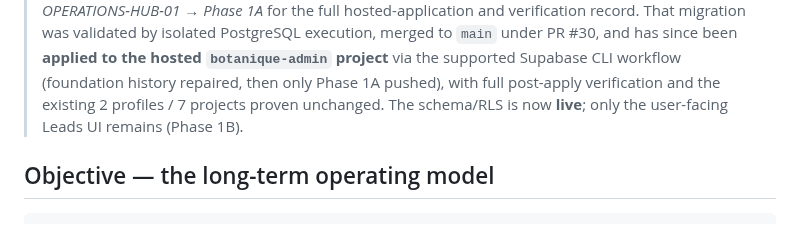
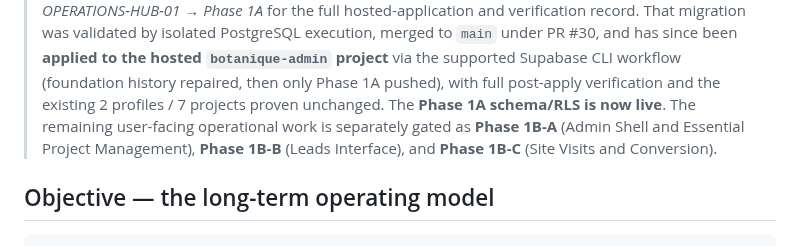
Before and after one commit to Widson-star/botanique-designers-site, a Markdown page: BOTANIQUE_OPERATIONS_HUB_BLUEPRINT.md, the part around the change. Rendered like a GitHub page.

Commit message:
BD-OPERATIONS-HUB-01: align final Phase 1B authority
Documentation-only. Correct the single stale blueprint sentence that implied only the
Leads UI remains after Phase 1A. The remaining user-facing work is now stated as the
gated Phase 1B-A (Admin Shell + Essential Project Management), Phase 1B-B (Leads
Interface) and Phase 1B-C (Site Visits and Conversion), consistent with the requirements
document. No SQL, no src/admin, no UI, no deployment.

Co-Authored-By: Claude Opus 4.8 <noreply@anthropic.com>

```diff
--- a/BOTANIQUE_OPERATIONS_HUB_BLUEPRINT.md
+++ b/BOTANIQUE_OPERATIONS_HUB_BLUEPRINT.md
@@ -30,8 +30,10 @@ visits + won-lead conversion) — all subject to separate review. See
 > merged to `main` under PR #30, and has since been **applied to the hosted `botanique-admin`
 > project** via the supported Supabase CLI workflow (foundation history repaired, then only
 > Phase 1A pushed), with full post-apply verification and the existing 2 profiles / 7
-> projects proven unchanged. The schema/RLS is now **live**; only the user-facing Leads UI
-> remains (Phase 1B).
+> projects proven unchanged. The **Phase 1A schema/RLS is now live**. The remaining
+> user-facing operational work is separately gated as **Phase 1B-A** (Admin Shell and
+> Essential Project Management), **Phase 1B-B** (Leads Interface), and **Phase 1B-C** (Site
+> Visits and Conversion).
 
 ## Objective — the long-term operating model
 
```
